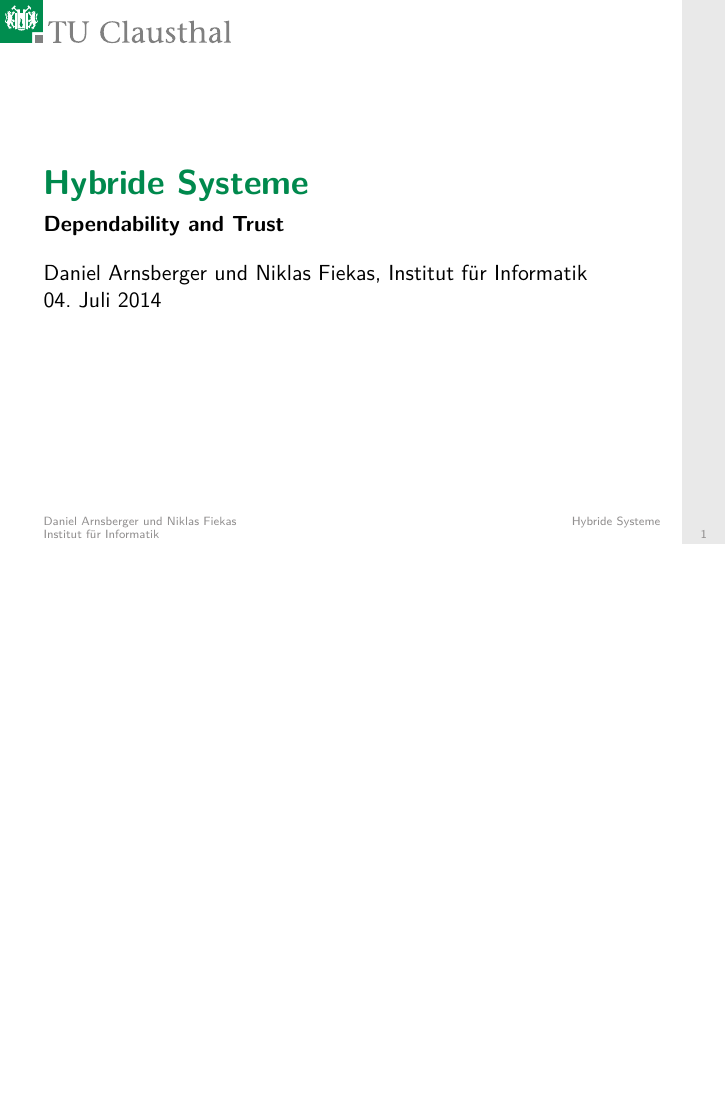
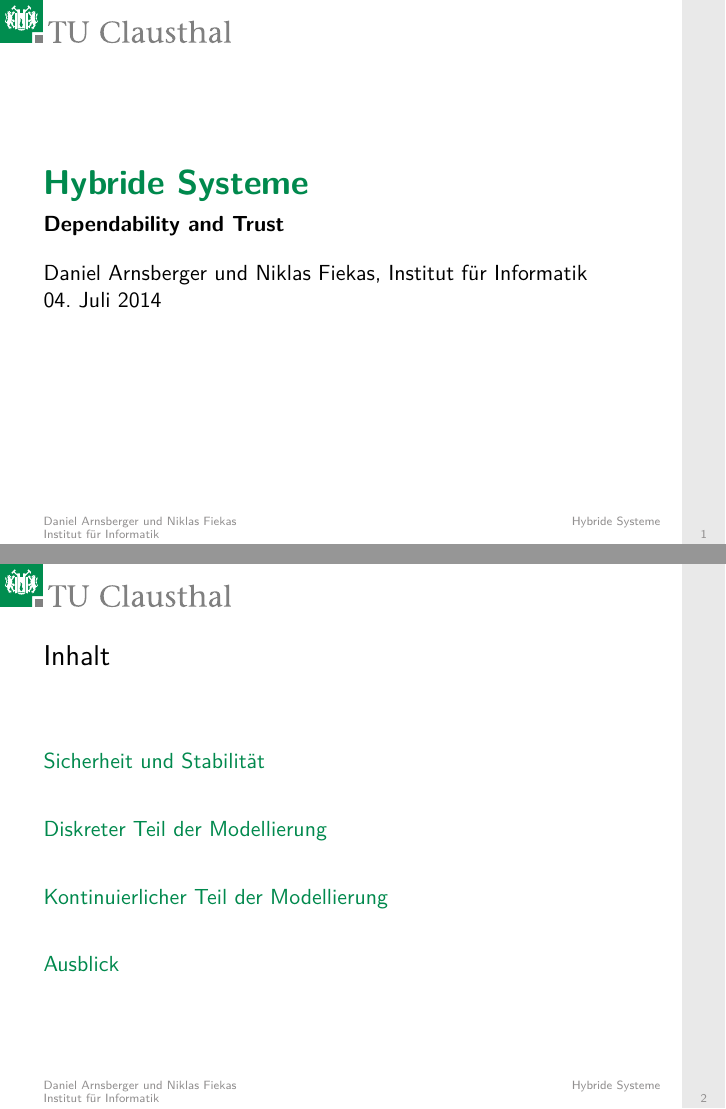
Before and after one commit to niklasf/hybridsystems, LaTeX slides (hybridsystems.tex): page 1 of 8 before the commit and pages 1 and 2 of 9 after it, the two joined at a grey line, the shorter picture padded with empty space. Compiled offline with pdfLaTeX.

Commit message:
Add table of contents

```diff
--- a/hybridsystems.tex
+++ b/hybridsystems.tex
@@ -21,6 +21,13 @@
 \end{frame}
 
 \begin{frame}
+    \frametitle{Inhalt}
+    \tableofcontents
+\end{frame}
+
+\begin{section}{Sicherheit und Stabilität}
+
+\begin{frame}
     \frametitle{Ein hybrides Szenario}
 \end{frame}
 
@@ -31,6 +38,9 @@
 \begin{frame}
     \frametitle{Stabilität}
 \end{frame}
+
+\end{section}
+\begin{section}{Diskreter Teil der Modellierung}
 
 \begin{frame}
     \frametitle{Endliche Automaten}
@@ -45,9 +55,15 @@
     \frametitle{Hybride Automaten: Diskreter Teil}
 \end{frame}
 
+\end{section}
+\begin{section}{Kontinuierlicher Teil der Modellierung}
+
 \begin{frame}
     \frametitle{Hybride Automaten: Kontinuierlicher Teil}
 \end{frame}
+
+\end{section}
+\begin{section}{Ausblick}
 
 \begin{frame}
     \frametitle{Ausblick}
```
Also changed, not shown: hybridsystems.tex (1 more changed lines).
